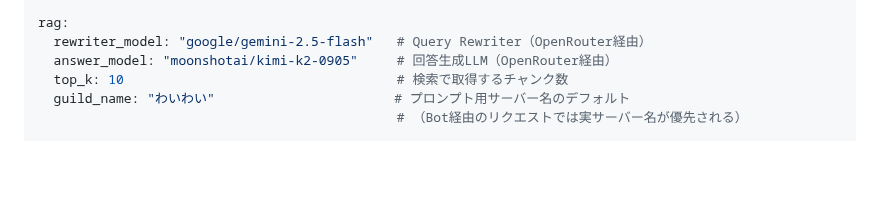
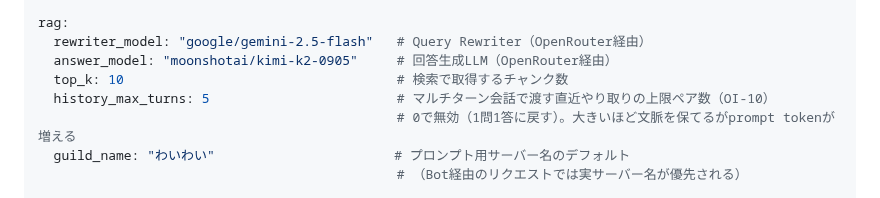
Before and after one commit to aigamoid/remember, a Markdown page: docs/CONFIG.md, the part around the change. Rendered like a GitHub page; blank space fills up the shorter version.

Commit message:
docs(OI-10): rag.history_max_turns を記載
Co-Authored-By: Claude Opus 4.8 <noreply@anthropic.com>

```diff
--- a/docs/CONFIG.md
+++ b/docs/CONFIG.md
@@ -46,6 +46,8 @@ rag:
   rewriter_model: "google/gemini-2.5-flash"   # Query Rewriter（OpenRouter経由）
   answer_model: "moonshotai/kimi-k2-0905"     # 回答生成LLM（OpenRouter経由）
   top_k: 10                                   # 検索で取得するチャンク数
+  history_max_turns: 5                        # マルチターン会話で渡す直近やり取りの上限ペア数（OI-10）
+                                              # 0で無効（1問1答に戻す）。大きいほど文脈を保てるがprompt tokenが増える
   guild_name: "わいわい"                       # プロンプト用サーバー名のデフォルト
                                               # （Bot経由のリクエストでは実サーバー名が優先される）
 
```
